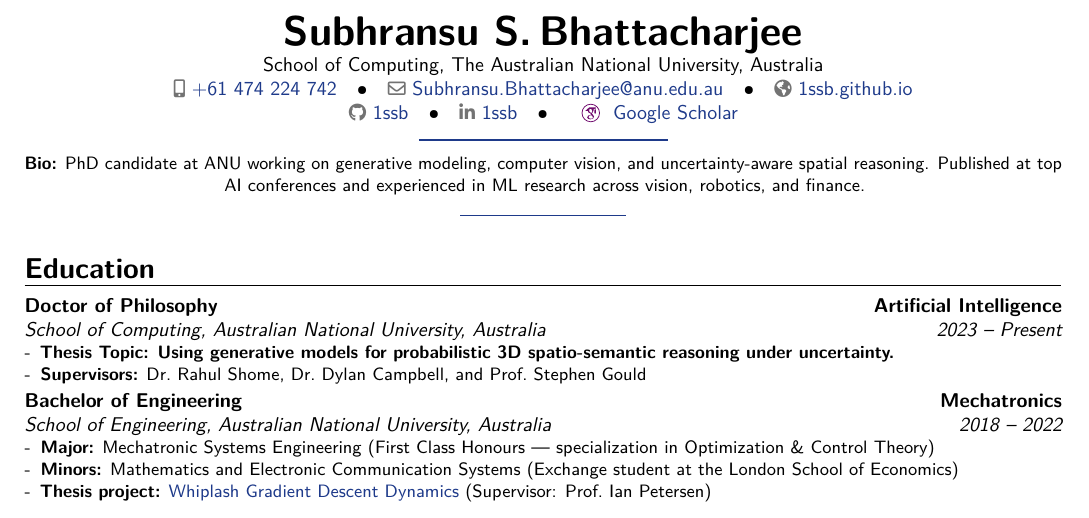
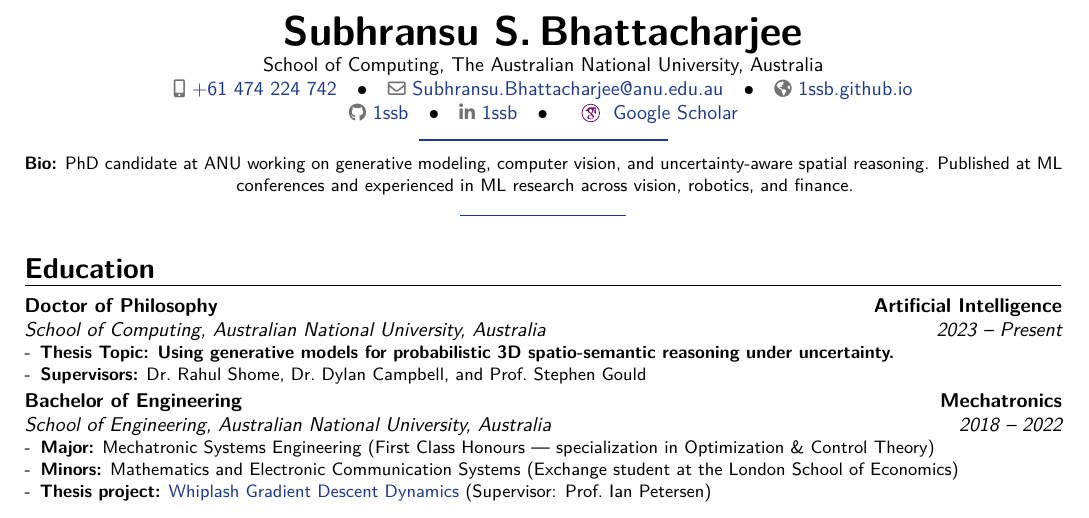
Before and after one commit to 1ssb/1ssb.github.io, a LaTeX CV (resume/main.tex): part of page 1 of 2, cut so that both start at the same text. Compiled offline with pdfLaTeX.

Commit message:
Updates from Overleaf

```diff
--- a/resume/main.tex
+++ b/resume/main.tex
@@ -58,7 +58,7 @@
 }
 \newcommand{\summary}{%
   {\centering \small
-   \textbf{Bio:} PhD candidate at ANU working on generative modeling, computer vision, and uncertainty-aware spatial reasoning. Published at top AI conferences and experienced in ML research across vision, robotics, and finance.\par}%
+   \textbf{Bio:} PhD candidate at ANU working on generative modeling, computer vision, and uncertainty-aware spatial reasoning. Published at ML conferences and experienced in ML research across vision, robotics, and finance.\par}%
   \vspace{.04\baselineskip}%
   {\centering \color{linkblue}\rule{0.16\linewidth}{0.6pt}\par}%
   \vspace{.16\baselineskip}%
```
